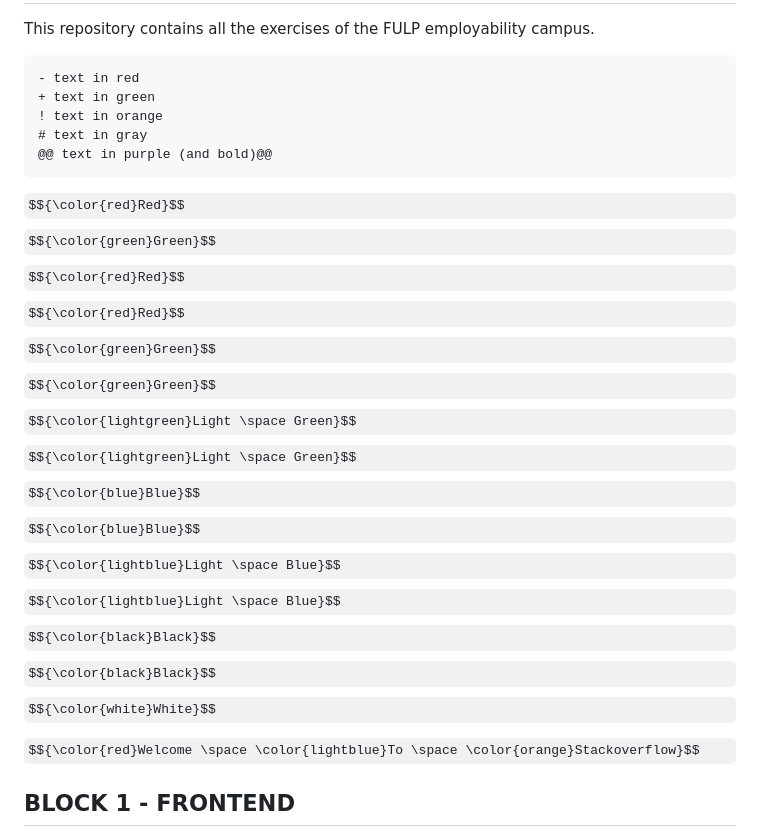
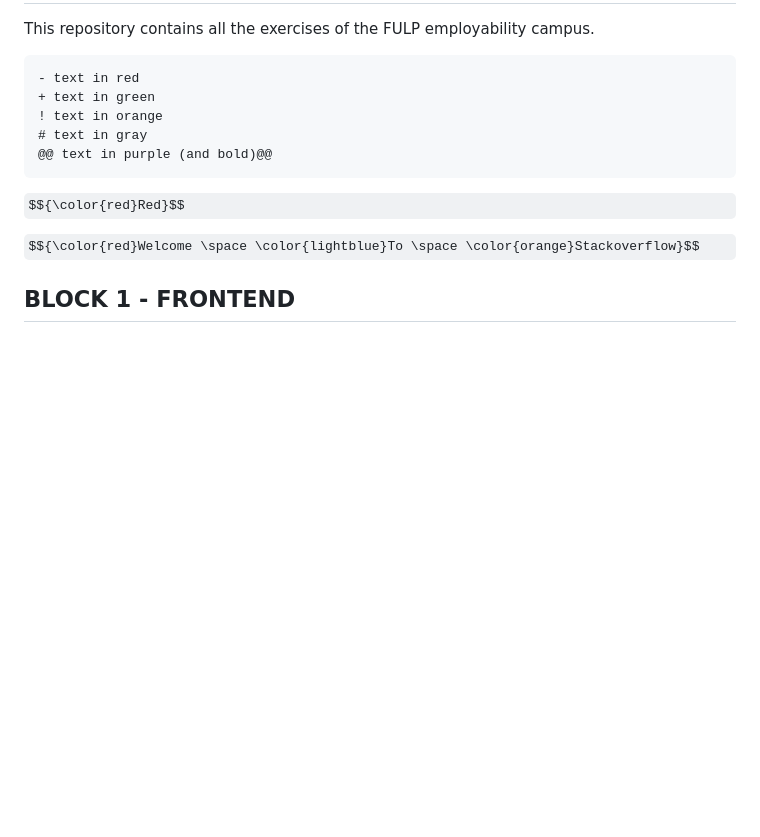
Before and after one commit to AlexandraMH93/Activities-FULP-EDP, a Markdown page: README.md, the part around the change printed below. Drawn GitHub-style; some formulas as TeX source; blank space fills up the shorter version.

````diff
--- a/README.md
+++ b/README.md
@@ -8,14 +8,6 @@ This repository contains all the exercises of the FULP employability campus.
 @@ text in purple (and bold)@@
 ```
 $${\color{red}Red}$$
-$${\color{green}Green}$$
-$${\color{red}Red}$$	$${\color{red}Red}$$
-$${\color{green}Green}$$	$${\color{green}Green}$$
-$${\color{lightgreen}Light \space Green}$$	$${\color{lightgreen}Light \space Green}$$
-$${\color{blue}Blue}$$	$${\color{blue}Blue}$$
-$${\color{lightblue}Light \space Blue}$$	$${\color{lightblue}Light \space Blue}$$
-$${\color{black}Black}$$	$${\color{black}Black}$$
-$${\color{white}White}$$
 
 $${\color{red}Welcome \space \color{lightblue}To \space \color{orange}Stackoverflow}$$
 
````
Also changed, not shown: other parts of README.md (+2 -1 lines).
